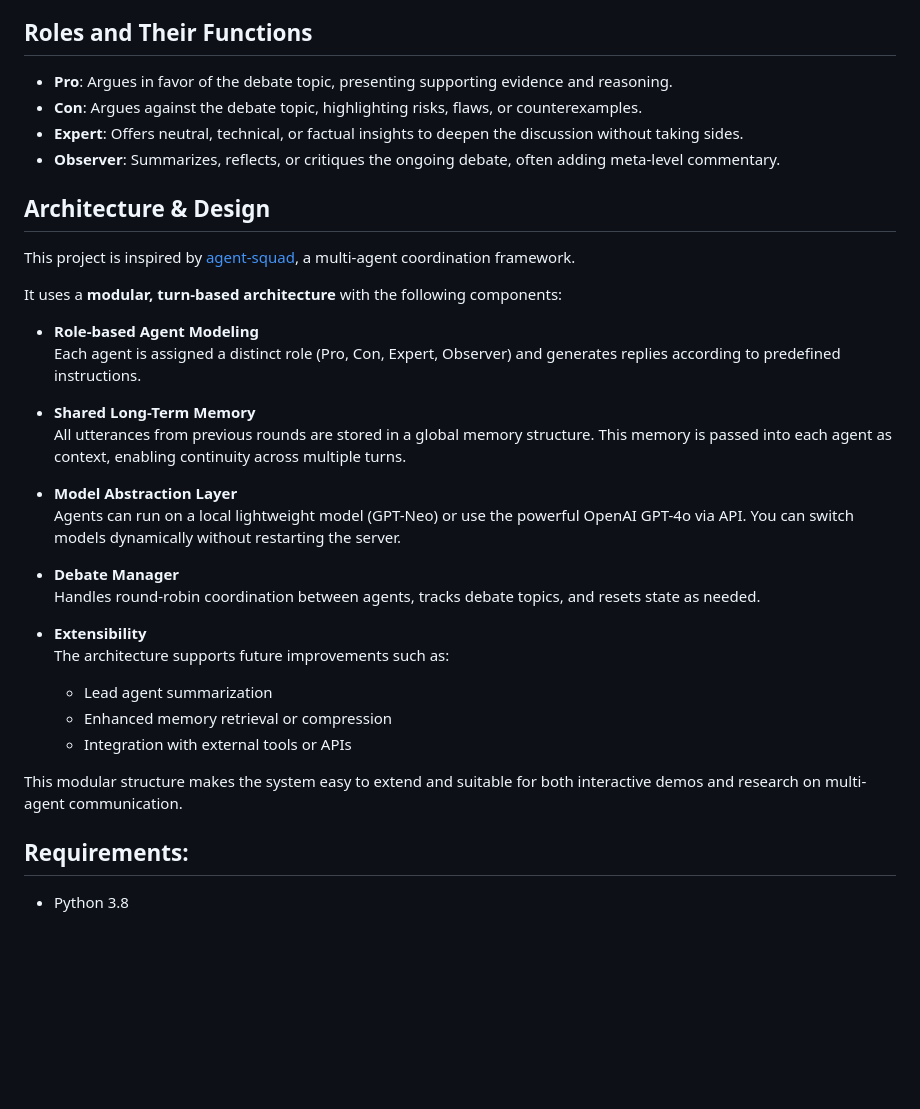
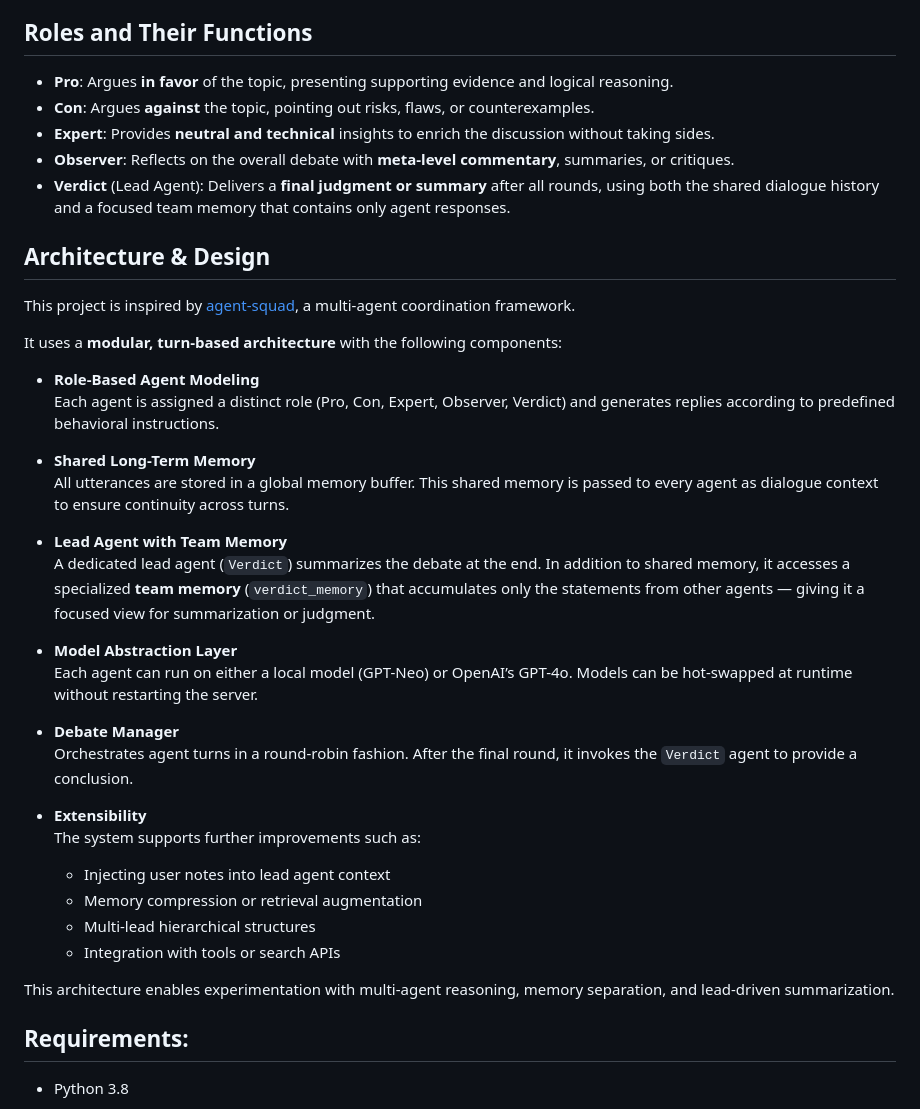
Before and after one commit to tongyu0924/AI-Multi-Role-Debate-Simulator, a Markdown page: README.md, the part around the change. Drawn GitHub-style; blank space fills up the shorter version.

```diff
--- a/README.md
+++ b/README.md
@@ -12,10 +12,12 @@ AI-Debate-Simulator is an interactive debate simulation powered by AI. This proj
 - **Round-based Discussion**: Roles take turns speaking in multiple structured rounds
 
 ## Roles and Their Functions
-- **Pro**: Argues in favor of the debate topic, presenting supporting evidence and reasoning.
-- **Con**: Argues against the debate topic, highlighting risks, flaws, or counterexamples.
-- **Expert**: Offers neutral, technical, or factual insights to deepen the discussion without taking sides.
-- **Observer**: Summarizes, reflects, or critiques the ongoing debate, often adding meta-level commentary.
+
+- **Pro**: Argues **in favor** of the topic, presenting supporting evidence and logical reasoning.
+- **Con**: Argues **against** the topic, pointing out risks, flaws, or counterexamples.
+- **Expert**: Provides **neutral and technical** insights to enrich the discussion without taking sides.
+- **Observer**: Reflects on the overall debate with **meta-level commentary**, summaries, or critiques.
+- **Verdict** (Lead Agent): Delivers a **final judgment or summary** after all rounds, using both the shared dialogue history and a focused team memory that contains only agent responses.
 
 ## Architecture & Design
 
@@ -23,25 +25,29 @@ This project is inspired by [agent-squad](https://github.com/awslabs/agent-squad
 
 It uses a **modular, turn-based architecture** with the following components:
 
-- **Role-based Agent Modeling**
-  Each agent is assigned a distinct role (Pro, Con, Expert, Observer) and generates replies according to predefined instructions.
+- **Role-Based Agent Modeling**
+  Each agent is assigned a distinct role (Pro, Con, Expert, Observer, Verdict) and generates replies according to predefined behavioral instructions.
 
 - **Shared Long-Term Memory**
-  All utterances from previous rounds are stored in a global memory structure. This memory is passed into each agent as context, enabling continuity across multiple turns.
+  All utterances are stored in a global memory buffer. This shared memory is passed to every agent as dialogue context to ensure continuity across turns.
+
+- **Lead Agent with Team Memory**
+  A dedicated lead agent (`Verdict`) summarizes the debate at the end. In addition to shared memory, it accesses a specialized **team memory** (`verdict_memory`) that accumulates only the statements from other agents — giving it a focused view for summarization or judgment.
 
 - **Model Abstraction Layer**
-  Agents can run on a local lightweight model (GPT-Neo) or use the powerful OpenAI GPT-4o via API. You can switch models dynamically without restarting the server.
+  Each agent can run on either a local model (GPT-Neo) or OpenAI’s GPT-4o. Models can be hot-swapped at runtime without restarting the server.
 
 - **Debate Manager**
-  Handles round-robin coordination between agents, tracks debate topics, and resets state as needed.
+  Orchestrates agent turns in a round-robin fashion. After the final round, it invokes the `Verdict` agent to provide a conclusion.
 
 - **Extensibility**
-  The architecture supports future improvements such as:
-  - Lead agent summarization
-  - Enhanced memory retrieval or compression
-  - Integration with external tools or APIs
+  The system supports further improvements such as:
+  - Injecting user notes into lead agent context
+  - Memory compression or retrieval augmentation
+  - Multi-lead hierarchical structures
+  - Integration with tools or search APIs
 
-This modular structure makes the system easy to extend and suitable for both interactive demos and research on multi-agent communication.
+This architecture enables experimentation with multi-agent reasoning, memory separation, and lead-driven summarization.
 
 ## Requirements:
 - Python 3.8
```
